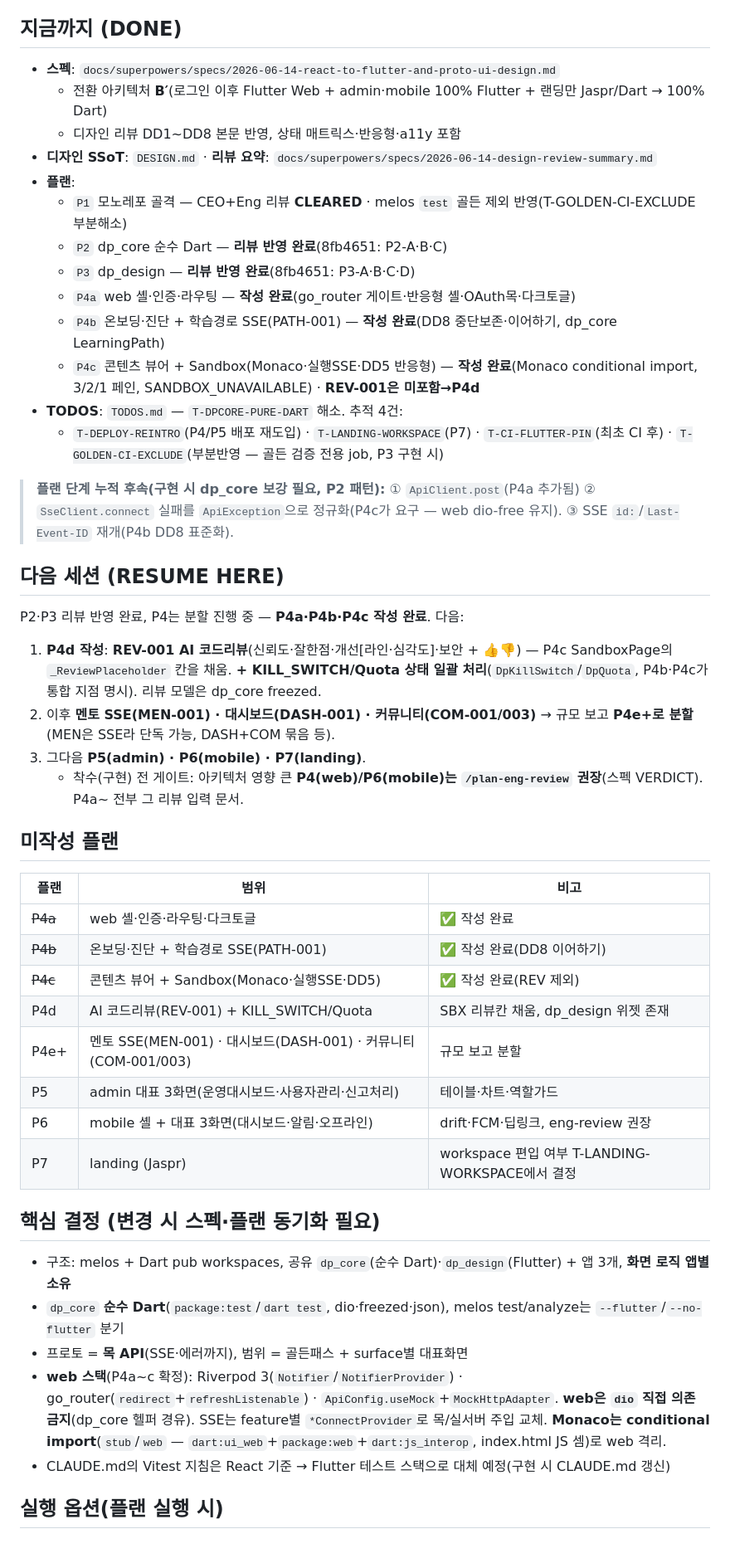
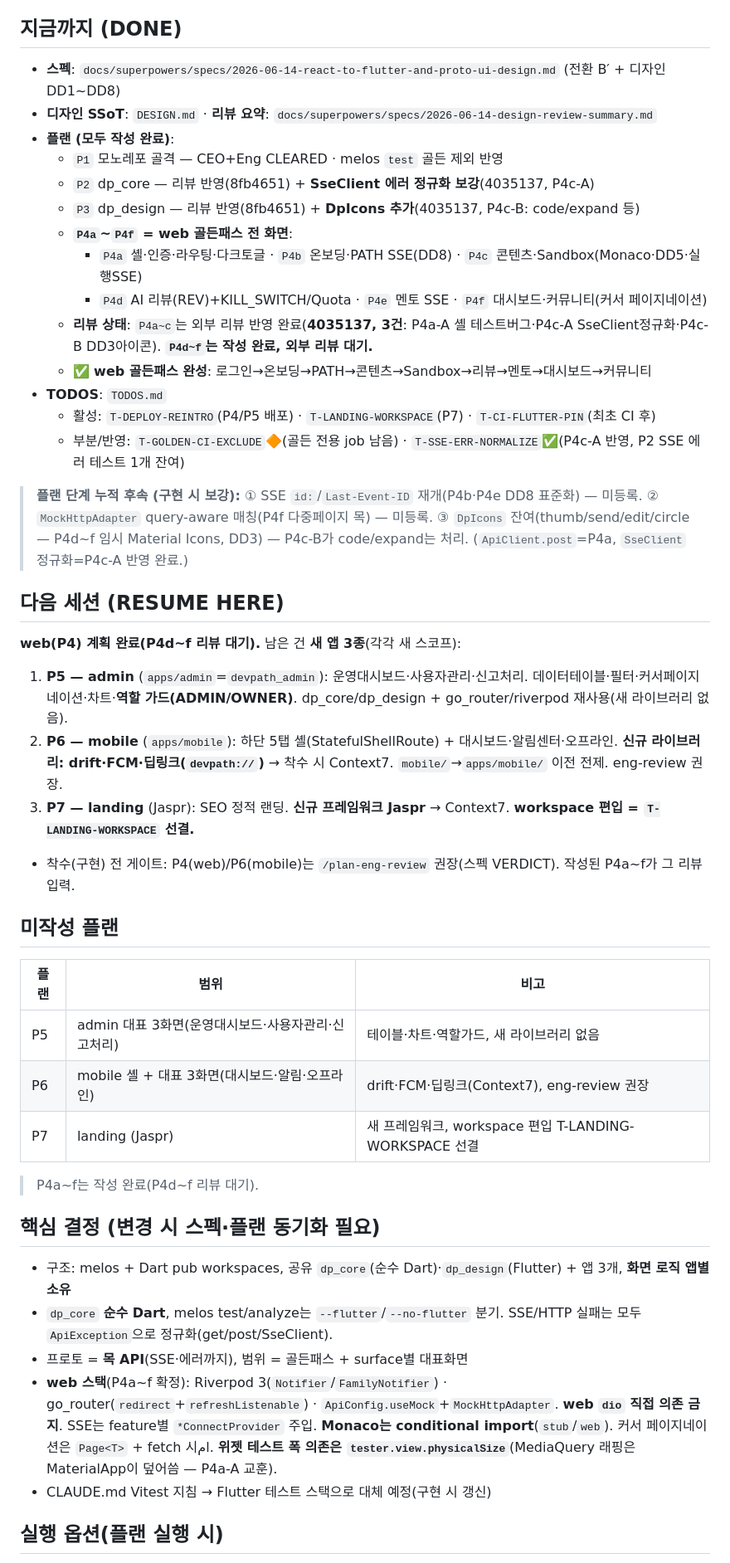
Before and after one commit to DevPathAi/devpath-frontend, a Markdown page: HANDOFF.md, the part around one of its changes. Shown at 83% size. Drawn GitHub-style.

Commit message:
docs: 핸드오프 갱신 — web 골든패스(P4a~f) 작성 완료 + 사용자 P4 리뷰(4035137) 정합
P4d~f 작성 완료(리뷰 대기). 후속 ① SseClient 정규화는 4035137(P4c-A)로 해소, TODOS T-SSE-ERR-NORMALIZE 추적. 다음 = 새 앱 P5(admin)/P6(mobile)/P7(landing).

Co-Authored-By: Claude Opus 4.8 (1M context) <noreply@anthropic.com>

```diff
--- a/HANDOFF.md
+++ b/HANDOFF.md
@@ -5,51 +5,50 @@
 
 ## 지금까지 (DONE)
 
-- **스펙**: `docs/superpowers/specs/2026-06-14-react-to-flutter-and-proto-ui-design.md`
-  - 전환 아키텍처 **B′**(로그인 이후 Flutter Web + admin·mobile 100% Flutter + 랜딩만 Jaspr/Dart → 100% Dart)
-  - 디자인 리뷰 DD1~DD8 본문 반영, 상태 매트릭스·반응형·a11y 포함
+- **스펙**: `docs/superpowers/specs/2026-06-14-react-to-flutter-and-proto-ui-design.md` (전환 B′ + 디자인 DD1~DD8)
 - **디자인 SSoT**: `DESIGN.md` · **리뷰 요약**: `docs/superpowers/specs/2026-06-14-design-review-summary.md`
-- **플랜**:
-  - `P1` 모노레포 골격 — CEO+Eng 리뷰 **CLEARED** · melos `test` 골든 제외 반영(T-GOLDEN-CI-EXCLUDE 부분해소)
-  - `P2` dp_core 순수 Dart — **리뷰 반영 완료**(8fb4651: P2-A·B·C)
-  - `P3` dp_design — **리뷰 반영 완료**(8fb4651: P3-A·B·C·D)
-  - `P4a` web 셸·인증·라우팅 — **작성 완료**(go_router 게이트·반응형 셸·OAuth목·다크토글)
-  - `P4b` 온보딩·진단 + 학습경로 SSE(PATH-001) — **작성 완료**(DD8 중단보존·이어하기, dp_core LearningPath)
-  - `P4c` 콘텐츠 뷰어 + Sandbox(Monaco·실행SSE·DD5 반응형) — **작성 완료**(Monaco conditional import, 3/2/1 페인, SANDBOX_UNAVAILABLE) · **REV-001은 미포함→P4d**
-- **TODOS**: `TODOS.md` — `T-DPCORE-PURE-DART` 해소. 추적 4건:
-  - `T-DEPLOY-REINTRO`(P4/P5 배포 재도입) · `T-LANDING-WORKSPACE`(P7) · `T-CI-FLUTTER-PIN`(최초 CI 후) · `T-GOLDEN-CI-EXCLUDE`(부분반영 — 골든 검증 전용 job, P3 구현 시)
+- **플랜 (모두 작성 완료)**:
+  - `P1` 모노레포 골격 — CEO+Eng CLEARED · melos `test` 골든 제외 반영
+  - `P2` dp_core — 리뷰 반영(8fb4651) + **SseClient 에러 정규화 보강**(4035137, P4c-A)
+  - `P3` dp_design — 리뷰 반영(8fb4651) + **DpIcons 추가**(4035137, P4c-B: code/expand 등)
+  - **`P4a`~`P4f` = web 골든패스 전 화면**:
+    - `P4a` 셸·인증·라우팅·다크토글 · `P4b` 온보딩·PATH SSE(DD8) · `P4c` 콘텐츠·Sandbox(Monaco·DD5·실행SSE)
+    - `P4d` AI 리뷰(REV)+KILL_SWITCH/Quota · `P4e` 멘토 SSE · `P4f` 대시보드·커뮤니티(커서 페이지네이션)
+  - **리뷰 상태**: `P4a~c`는 외부 리뷰 반영 완료(**4035137, 3건**: P4a-A 셸 테스트버그·P4c-A SseClient정규화·P4c-B DD3아이콘). **`P4d~f`는 작성 완료, 외부 리뷰 대기.**
+  - ✅ **web 골든패스 완성**: 로그인→온보딩→PATH→콘텐츠→Sandbox→리뷰→멘토→대시보드→커뮤니티
+- **TODOS**: `TODOS.md`
+  - 활성: `T-DEPLOY-REINTRO`(P4/P5 배포) · `T-LANDING-WORKSPACE`(P7) · `T-CI-FLUTTER-PIN`(최초 CI 후)
+  - 부분/반영: `T-GOLDEN-CI-EXCLUDE`🔶(골든 전용 job 남음) · `T-SSE-ERR-NORMALIZE`✅(P4c-A 반영, P2 SSE 에러 테스트 1개 잔여)
 
-> **플랜 단계 누적 후속(구현 시 dp_core 보강 필요, P2 패턴):** ① `ApiClient.post`(P4a 추가됨) ② `SseClient.connect` 실패를 `ApiException`으로 정규화(P4c가 요구 — web dio-free 유지). ③ SSE `id:`/`Last-Event-ID` 재개(P4b DD8 표준화).
+> **플랜 단계 누적 후속 (구현 시 보강):** ① SSE `id:`/`Last-Event-ID` 재개(P4b·P4e DD8 표준화) — 미등록. ② `MockHttpAdapter` query-aware 매칭(P4f 다중페이지 목) — 미등록. ③ `DpIcons` 잔여(thumb/send/edit/circle — P4d~f 임시 Material Icons, DD3) — P4c-B가 code/expand는 처리. (`ApiClient.post`=P4a, `SseClient` 정규화=P4c-A 반영 완료.)
 
 ## 다음 세션 (RESUME HERE)
 
-P2·P3 리뷰 반영 완료, P4는 분할 진행 중 — **P4a·P4b·P4c 작성 완료**. 다음:
+**web(P4) 계획 완료(P4d~f 리뷰 대기).** 남은 건 **새 앱 3종**(각각 새 스코프):
 
-1. **P4d 작성**: **REV-001 AI 코드리뷰**(신뢰도·잘한점·개선[라인·심각도]·보안 + 👍👎) — P4c SandboxPage의 `_ReviewPlaceholder` 칸을 채움. **+ KILL_SWITCH/Quota 상태 일괄 처리**(`DpKillSwitch`/`DpQuota`, P4b·P4c가 통합 지점 명시). 리뷰 모델은 dp_core freezed.
-2. 이후 **멘토 SSE(MEN-001) · 대시보드(DASH-001) · 커뮤니티(COM-001/003)** → 규모 보고 **P4e+로 분할**(MEN은 SSE라 단독 가능, DASH+COM 묶음 등).
-3. 그다음 **P5(admin) · P6(mobile) · P7(landing)**.
-   - 착수(구현) 전 게이트: 아키텍처 영향 큰 **P4(web)/P6(mobile)는 `/plan-eng-review` 권장**(스펙 VERDICT). P4a~ 전부 그 리뷰 입력 문서.
+1. **P5 — admin** (`apps/admin`=`devpath_admin`): 운영대시보드·사용자관리·신고처리. 데이터테이블·필터·커서페이지네이션·차트·**역할 가드(ADMIN/OWNER)**. dp_core/dp_design + go_router/riverpod 재사용(새 라이브러리 없음).
+2. **P6 — mobile** (`apps/mobile`): 하단 5탭 셸(StatefulShellRoute) + 대시보드·알림센터·오프라인. **신규 라이브러리: drift·FCM·딥링크(`devpath://`)** → 착수 시 Context7. `mobile/`→`apps/mobile/` 이전 전제. eng-review 권장.
+3. **P7 — landing** (Jaspr): SEO 정적 랜딩. **신규 프레임워크 Jaspr** → Context7. **workspace 편입 = `T-LANDING-WORKSPACE` 선결.**
+
+- 착수(구현) 전 게이트: P4(web)/P6(mobile)는 `/plan-eng-review` 권장(스펙 VERDICT). 작성된 P4a~f가 그 리뷰 입력.
 
 ## 미작성 플랜
 
 | 플랜 | 범위 | 비고 |
 |------|------|------|
-| ~~P4a~~ | web 셸·인증·라우팅·다크토글 | ✅ 작성 완료 |
-| ~~P4b~~ | 온보딩·진단 + 학습경로 SSE(PATH-001) | ✅ 작성 완료(DD8 이어하기) |
-| ~~P4c~~ | 콘텐츠 뷰어 + Sandbox(Monaco·실행SSE·DD5) | ✅ 작성 완료(REV 제외) |
-| P4d | AI 코드리뷰(REV-001) + KILL_SWITCH/Quota | SBX 리뷰칸 채움, dp_design 위젯 존재 |
-| P4e+ | 멘토 SSE(MEN-001) · 대시보드(DASH-001) · 커뮤니티(COM-001/003) | 규모 보고 분할 |
-| P5 | admin 대표 3화면(운영대시보드·사용자관리·신고처리) | 테이블·차트·역할가드 |
-| P6 | mobile 셸 + 대표 3화면(대시보드·알림·오프라인) | drift·FCM·딥링크, eng-review 권장 |
-| P7 | landing (Jaspr) | workspace 편입 여부 T-LANDING-WORKSPACE에서 결정 |
+| P5 | admin 대표 3화면(운영대시보드·사용자관리·신고처리) | 테이블·차트·역할가드, 새 라이브러리 없음 |
+| P6 | mobile 셸 + 대표 3화면(대시보드·알림·오프라인) | drift·FCM·딥링크(Context7), eng-review 권장 |
+| P7 | landing (Jaspr) | 새 프레임워크, workspace 편입 T-LANDING-WORKSPACE 선결 |
+
+> P4a~f는 작성 완료(P4d~f 리뷰 대기).
 
 ## 핵심 결정 (변경 시 스펙·플랜 동기화 필요)
 
 - 구조: melos + Dart pub workspaces, 공유 `dp_core`(순수 Dart)·`dp_design`(Flutter) + 앱 3개, **화면 로직 앱별 소유**
-- `dp_core` **순수 Dart**(`package:test`/`dart test`, dio·freezed·json), melos test/analyze는 `--flutter`/`--no-flutter` 분기
+- `dp_core` **순수 Dart**, melos test/analyze는 `--flutter`/`--no-flutter` 분기. SSE/HTTP 실패는 모두 `ApiException`으로 정규화(get/post/SseClient).
 - 프로토 = **목 API**(SSE·에러까지), 범위 = 골든패스 + surface별 대표화면
-- **web 스택**(P4a~c 확정): Riverpod 3(`Notifier`/`NotifierProvider`) · go_router(`redirect`+`refreshListenable`) · `ApiConfig.useMock`+`MockHttpAdapter`. **web은 `dio` 직접 의존 금지**(dp_core 헬퍼 경유). SSE는 feature별 `*ConnectProvider`로 목/실서버 주입 교체. **Monaco는 conditional import**(`stub`/`web` — `dart:ui_web`+`package:web`+`dart:js_interop`, index.html JS 셈)로 web 격리.
-- CLAUDE.md의 Vitest 지침은 React 기준 → Flutter 테스트 스택으로 대체 예정(구현 시 CLAUDE.md 갱신)
+- **web 스택**(P4a~f 확정): Riverpod 3(`Notifier`/`FamilyNotifier`) · go_router(`redirect`+`refreshListenable`) · `ApiConfig.useMock`+`MockHttpAdapter`. **web `dio` 직접 의존 금지**. SSE는 feature별 `*ConnectProvider` 주입. **Monaco는 conditional import**(`stub`/`web`). 커서 페이지네이션은 `Page<T>` + fetch 시ام. **위젯 테스트 폭 의존은 `tester.view.physicalSize`**(MediaQuery 래핑은 MaterialApp이 덮어씀 — P4a-A 교훈).
+- CLAUDE.md Vitest 지침 → Flutter 테스트 스택으로 대체 예정(구현 시 갱신)
 
 ## 실행 옵션(플랜 실행 시)
 
```
Also changed, not shown: other parts of HANDOFF.md (+3 -3 lines).
